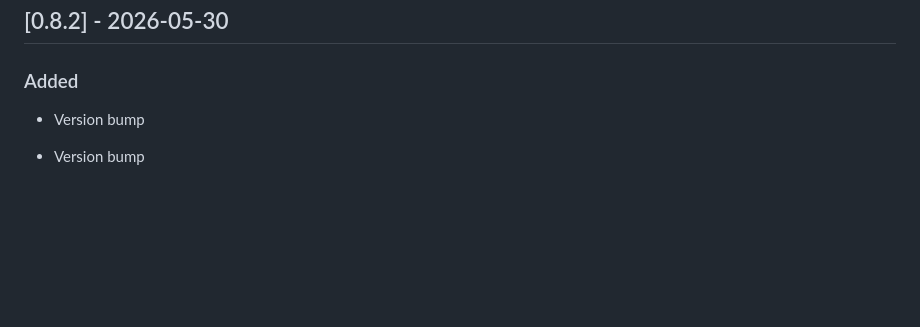
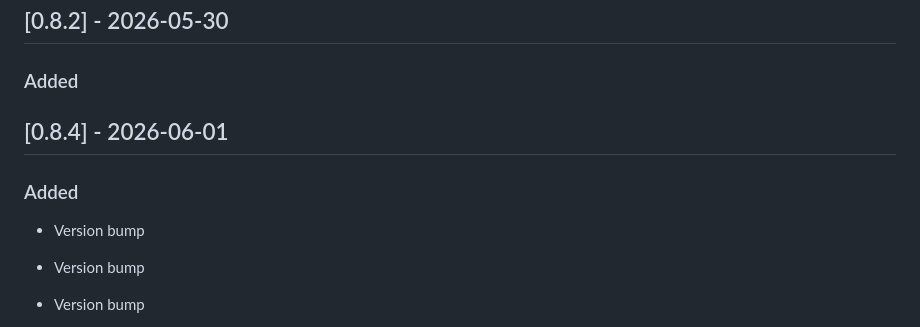
Before and after one commit to poyhsiao/whiteTV, a Markdown page: CHANGELOG.md, the part around the change. Drawn GitHub-style; blank space fills up the shorter version.

Commit message:
chore: prepare release 0.8.4
- Tests: 899 passed, 14 skipped
- Flutter analyze: 120 info-level issues (no errors)

```diff
--- a/CHANGELOG.md
+++ b/CHANGELOG.md
@@ -197,6 +197,12 @@ and this project adheres to [Semantic Versioning](https://semver.org/spec/v2.0.0
 ## [0.8.2] - 2026-05-30
 
 ### Added
+
+## [0.8.4] - 2026-06-01
+
+### Added
+- Version bump
+
 - Version bump
 
 - Version bump
```
